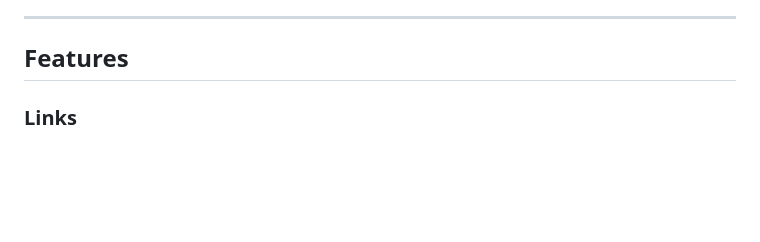
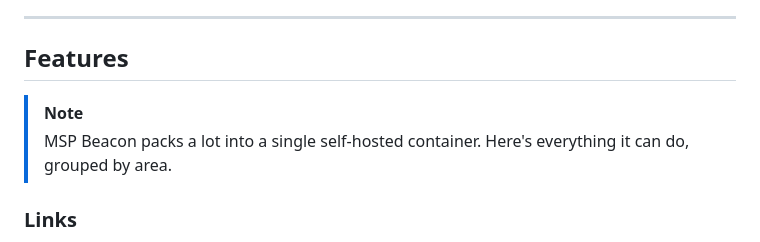
Before and after one commit to anthonyjohnsonga/msp-beacon, a Markdown page: README.md, the part around the change. Drawn GitHub-style; blank space fills up the shorter version.

Commit message:
Add a Note callout intro to the Features section

```diff
--- a/README.md
+++ b/README.md
@@ -13,6 +13,9 @@ move between machines, or host on a file share.
 ---
 
 ## Features
+
+> [!NOTE]
+> MSP Beacon packs a lot into a single self-hosted container. Here's everything it can do, grouped by area.
 
 ### Links
 - **Add, edit, delete links** — save any URL with a title, description, folder, sub-folder, and tags
```
